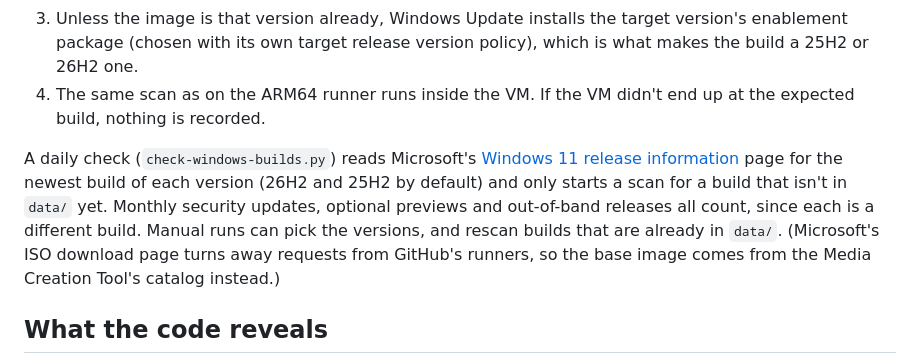
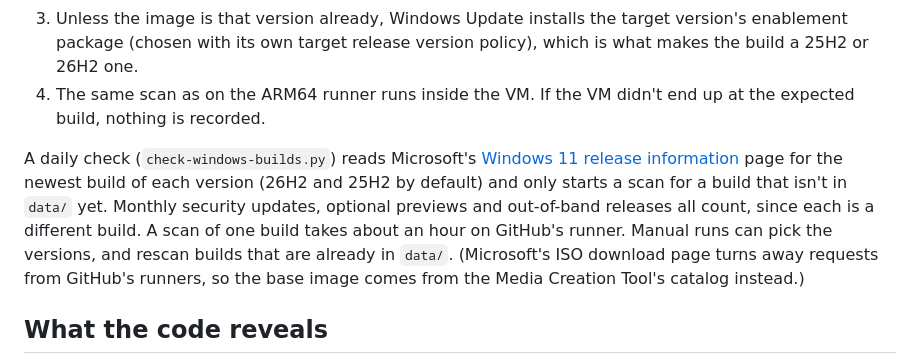
Before and after one commit to ThioJoe/Windows-Feature-ID-Scanner, a Markdown page: README.md, the part around the change. Rendered like a GitHub page.

Commit message:
README: how long a VM scan takes
Co-Authored-By: Claude Opus 5.5 <noreply@anthropic.com>
Claude-Session: https://claude.ai/code/session_019je6LpAMyY2P7mB1DJzjfz

```diff
--- a/README.md
+++ b/README.md
@@ -24,7 +24,7 @@ The `Windows VM Feature Scanner` workflow (`.github/workflows/windows-vm-scanner
 3. Unless the image is that version already, Windows Update installs the target version's enablement package (chosen with its own target release version policy), which is what makes the build a 25H2 or 26H2 one.
 4. The same scan as on the ARM64 runner runs inside the VM. If the VM didn't end up at the expected build, nothing is recorded.
 
-A daily check (`check-windows-builds.py`) reads Microsoft's [Windows 11 release information](https://learn.microsoft.com/en-us/windows/release-health/windows11-release-information) page for the newest build of each version (26H2 and 25H2 by default) and only starts a scan for a build that isn't in `data/` yet. Monthly security updates, optional previews and out-of-band releases all count, since each is a different build. Manual runs can pick the versions, and rescan builds that are already in `data/`. (Microsoft's ISO download page turns away requests from GitHub's runners, so the base image comes from the Media Creation Tool's catalog instead.)
+A daily check (`check-windows-builds.py`) reads Microsoft's [Windows 11 release information](https://learn.microsoft.com/en-us/windows/release-health/windows11-release-information) page for the newest build of each version (26H2 and 25H2 by default) and only starts a scan for a build that isn't in `data/` yet. Monthly security updates, optional previews and out-of-band releases all count, since each is a different build. A scan of one build takes about an hour on GitHub's runner. Manual runs can pick the versions, and rescan builds that are already in `data/`. (Microsoft's ISO download page turns away requests from GitHub's runners, so the base image comes from the Media Creation Tool's catalog instead.)
 
 ## What the code reveals
 
```
